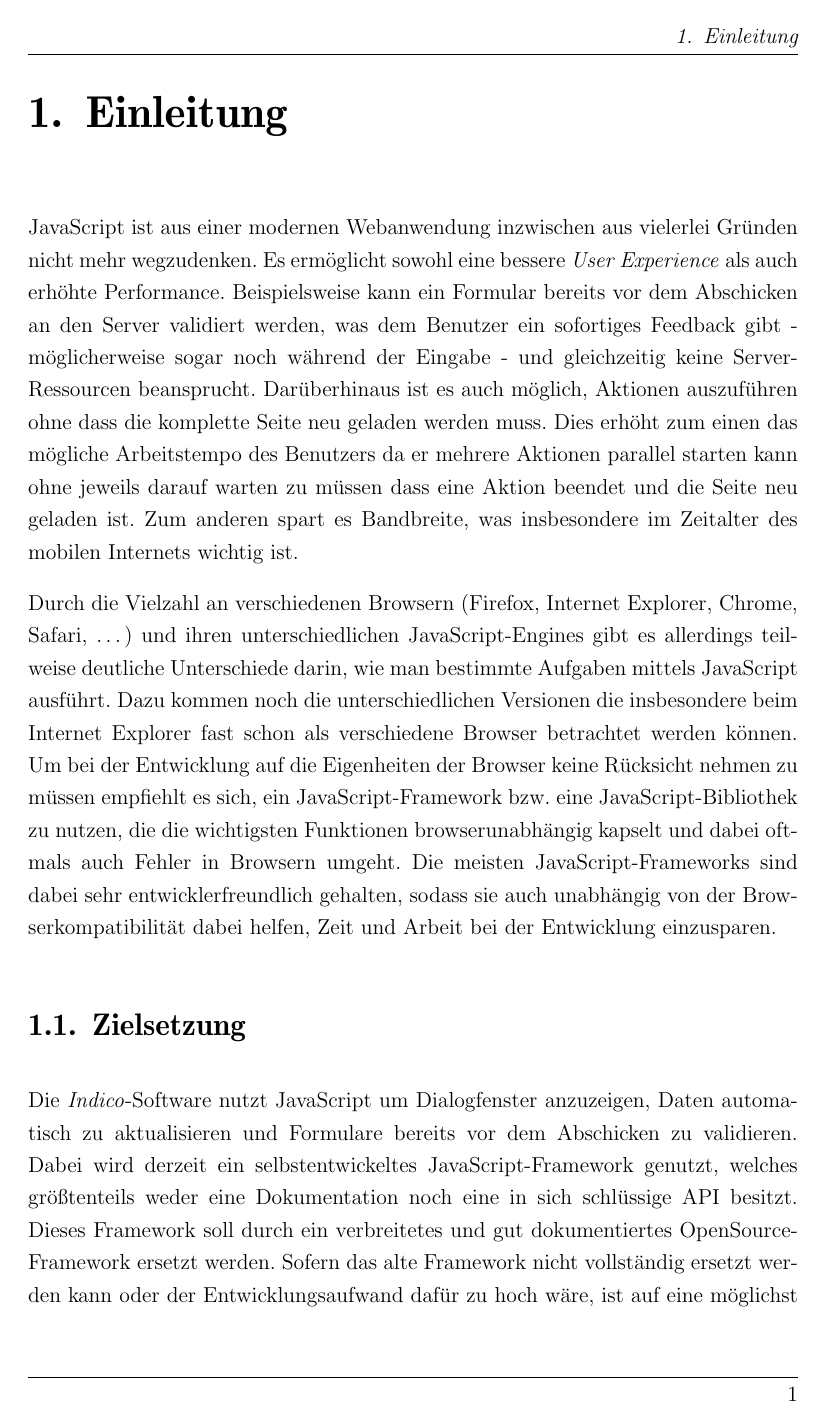
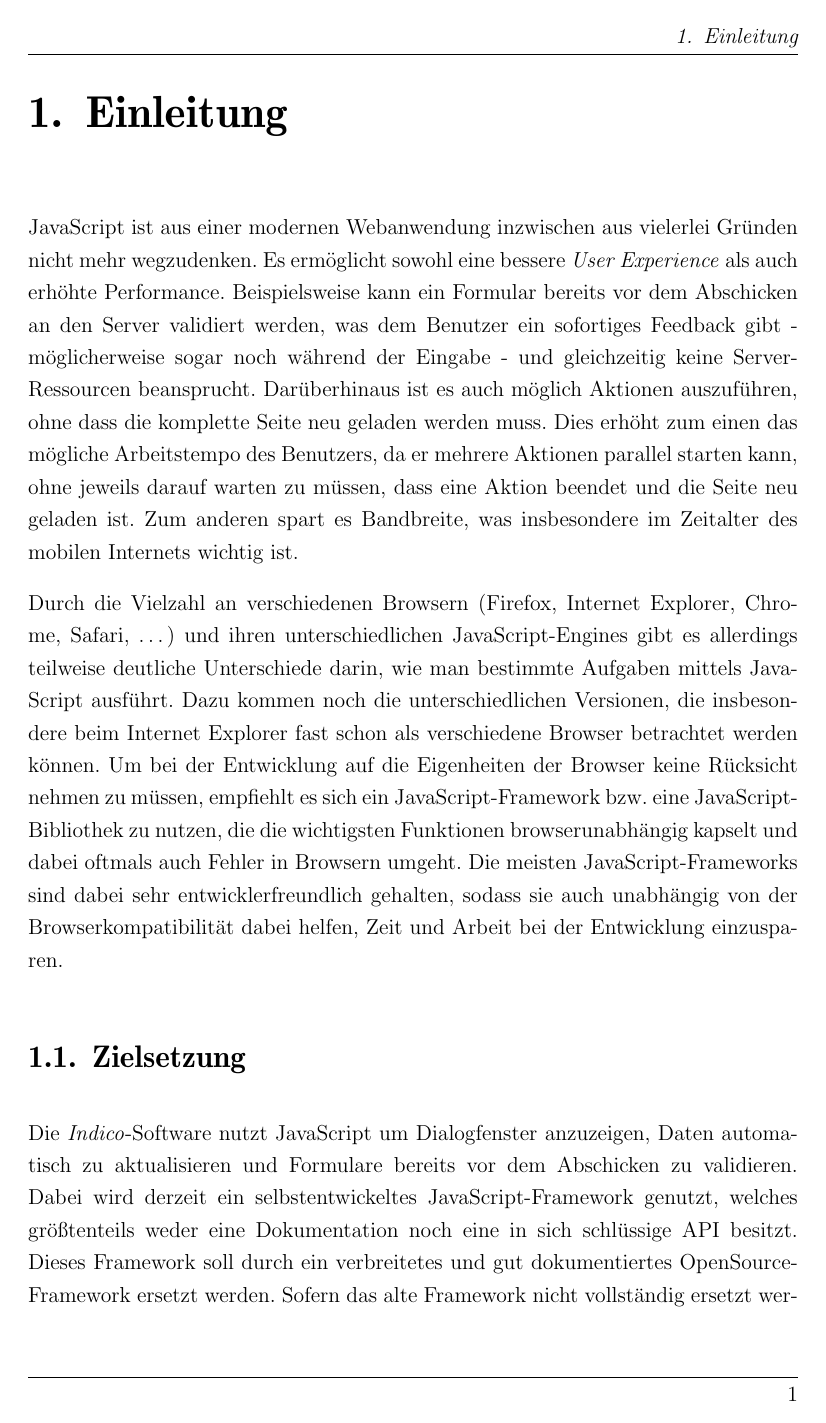
Before and after one commit to ThiefMaster/bachelor-thesis, a LaTeX thesis (Thesis.tex, which reads 01_Einleitung.tex): page 9 of 93. Compiled offline with pdfLaTeX; an older LaTeX class or package is replaced by its successor.

Commit message:
Fix some typos etc

```diff
--- a/01_Einleitung.tex
+++ b/01_Einleitung.tex
@@ -5,18 +5,18 @@ JavaScript ist aus einer modernen Webanwendung inzwischen aus vielerlei Gründen
 wegzudenken. Es ermöglicht sowohl eine bessere \emph{User Experience} als auch erhöhte Performance.
 Beispielsweise kann ein Formular bereits vor dem Abschicken an den Server validiert werden, was dem
 Benutzer ein sofortiges Feedback gibt - möglicherweise sogar noch während der Eingabe - und
-gleichzeitig keine Server-Ressourcen beansprucht. Darüberhinaus ist es auch möglich, Aktionen
-auszuführen ohne dass die komplette Seite neu geladen werden muss. Dies erhöht zum einen das
-mögliche Arbeitstempo des Benutzers da er mehrere Aktionen parallel starten kann ohne jeweils darauf
-warten zu müssen dass eine Aktion beendet und die Seite neu geladen ist. Zum anderen spart es
+gleichzeitig keine Server-Ressourcen beansprucht. Darüberhinaus ist es auch möglich Aktionen
+auszuführen, ohne dass die komplette Seite neu geladen werden muss. Dies erhöht zum einen das
+mögliche Arbeitstempo des Benutzers, da er mehrere Aktionen parallel starten kann, ohne jeweils darauf
+warten zu müssen, dass eine Aktion beendet und die Seite neu geladen ist. Zum anderen spart es
 Bandbreite, was insbesondere im Zeitalter des mobilen Internets wichtig ist.
 
 Durch die Vielzahl an verschiedenen Browsern (Firefox, Internet Explorer, Chrome, Safari, \ldots) und ihren
 unterschiedlichen JavaScript-Engines gibt es allerdings teilweise deutliche Unterschiede darin, wie
-man bestimmte Aufgaben mittels JavaScript ausführt. Dazu kommen noch die unterschiedlichen Versionen
+man bestimmte Aufgaben mittels JavaScript ausführt. Dazu kommen noch die unterschiedlichen Versionen,
 die insbesondere beim Internet Explorer fast schon als verschiedene Browser betrachtet werden
-können. Um bei der Entwicklung auf die Eigenheiten der Browser keine Rücksicht nehmen zu müssen
-empfiehlt es sich, ein JavaScript-Framework bzw. eine JavaScript-Bibliothek zu nutzen, die die
+können. Um bei der Entwicklung auf die Eigenheiten der Browser keine Rücksicht nehmen zu müssen,
+empfiehlt es sich ein JavaScript-Framework bzw. eine JavaScript-Bibliothek zu nutzen, die die
 wichtigsten Funktionen browserunabhängig kapselt und dabei oftmals auch Fehler in Browsern umgeht.
 Die meisten JavaScript-Frameworks sind dabei sehr entwicklerfreundlich gehalten, sodass sie auch
 unabhängig von der Browserkompatibilität dabei helfen, Zeit und Arbeit bei der Entwicklung
```
Also changed, not shown: 00b_Abstract_de.tex (+2 -2 lines), 01_Einleitung.tex (11 more changed lines).
